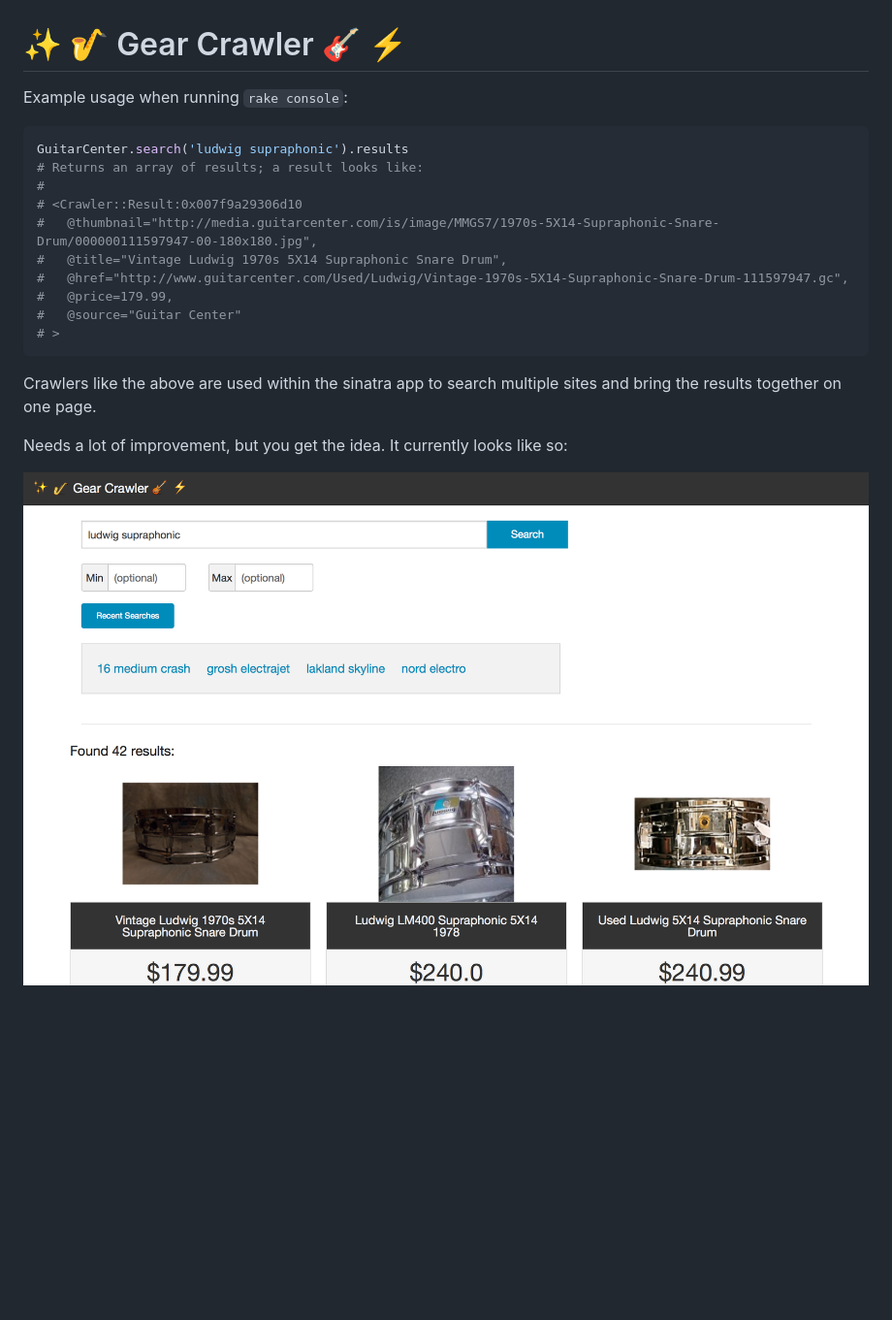
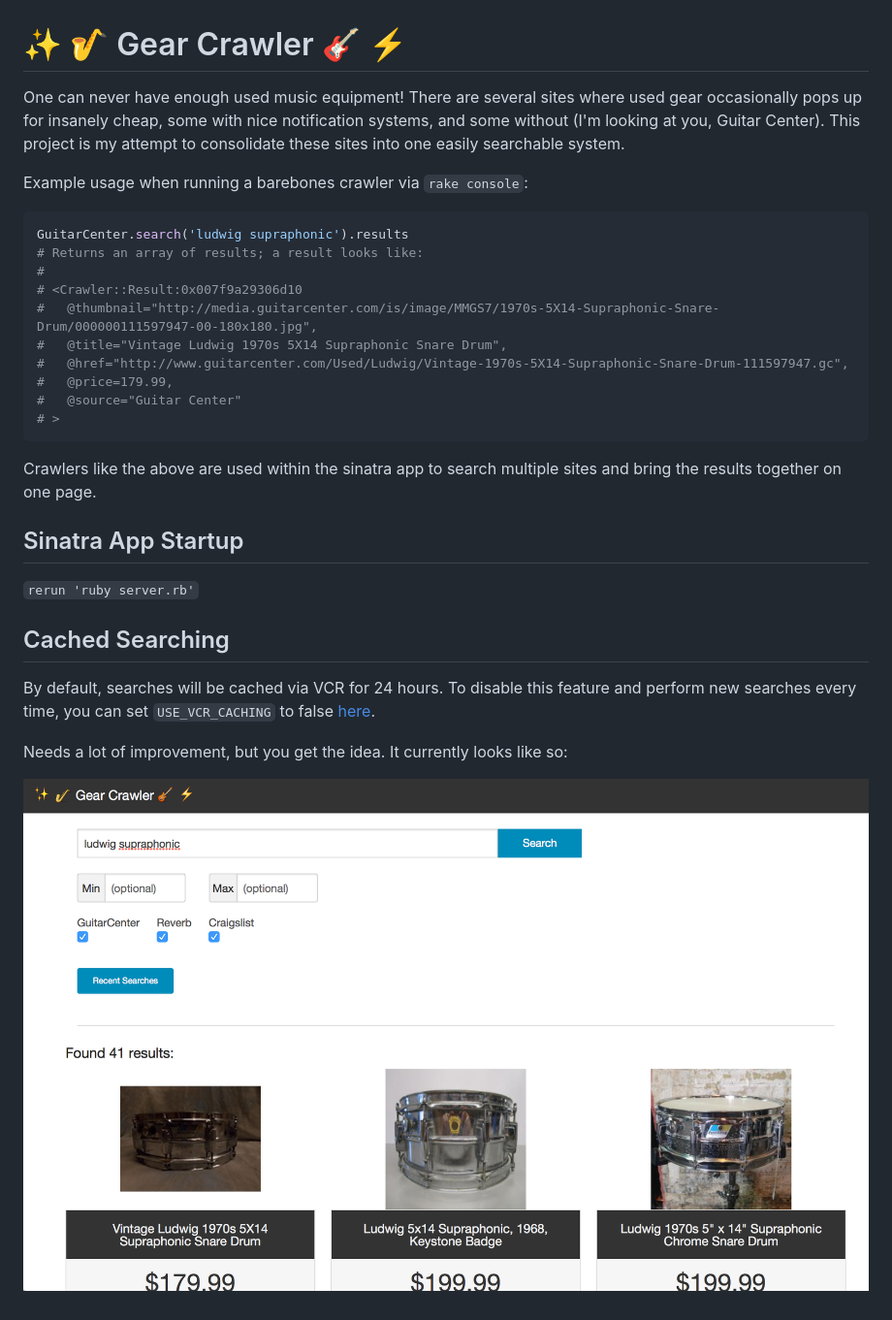
Before and after one commit to rypark/gear_crawler, a Markdown page: README.md, the part around the change. Shown: that part at 97% size. GitHub-like rendering; pictures changed too: docs/screenshot.png; blank space fills up the shorter version.

````diff
--- a/README.md
+++ b/README.md
@@ -1,6 +1,8 @@
 # :sparkles: :saxophone: Gear Crawler :guitar: :zap:
 
-Example usage when running `rake console`:
+One can never have enough used music equipment! There are several sites where used gear occasionally pops up for insanely cheap, some with nice notification systems, and some without (I'm looking at you, Guitar Center). This project is my attempt to consolidate these sites into one easily searchable system.
+
+Example usage when running a barebones crawler via `rake console`:
 
 ```ruby
 GuitarCenter.search('ludwig supraphonic').results
@@ -17,6 +19,14 @@ GuitarCenter.search('ludwig supraphonic').results
 
 Crawlers like the above are used within the sinatra app to search multiple sites and bring the results together on one page.
 
+## Sinatra App Startup
+
+`rerun 'ruby server.rb'`
+
+## Cached Searching
+By default, searches will be cached via VCR for 24 hours. To disable this feature and perform new searches every time, you can set `USE_VCR_CACHING` to false [here](/app/config/initializers/vcr_caching.rb#L4).
+
+
 Needs a lot of improvement, but you get the idea. It currently looks like so:
 
 ![screenshot](/docs/screenshot.png)
````
